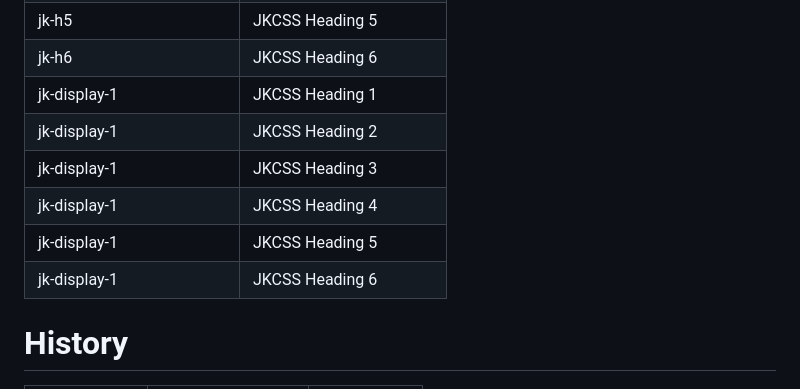
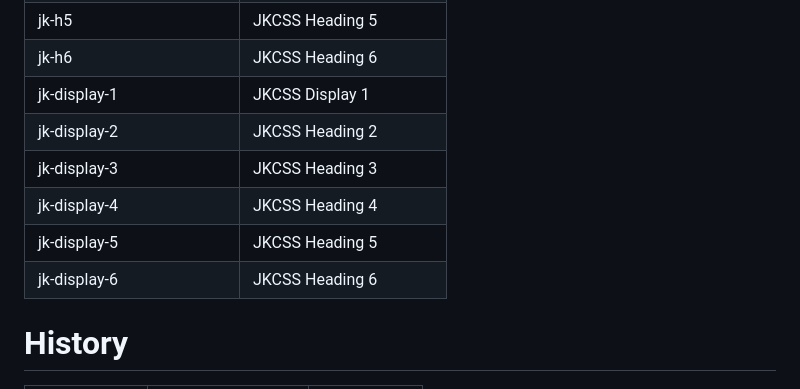
Before and after one commit to JKCSS-CSS-Framework/JKCSS-Framework, a Markdown page: README.md, the part around the change. Drawn GitHub-style.

Commit message:
Update
Co-Authored-By: JehanKandy  <jehankandy@gmail.com>
Co-Authored-By: Vinura Pathirana <154809219+VinuraPathirana@users.noreply.github.com>

```diff
--- a/README.md
+++ b/README.md
@@ -57,12 +57,12 @@ All previous releases in [JKCSS](https://github.com/JKCSS/JKCSS-Framework)
 | jk-h4 | JKCSS Heading 4  |
 | jk-h5 | JKCSS Heading 5  |
 | jk-h6 | JKCSS Heading 6  |
-| jk-display-1 | JKCSS Heading 1  |
-| jk-display-1 | JKCSS Heading 2  |
-| jk-display-1 | JKCSS Heading 3  |
-| jk-display-1 | JKCSS Heading 4  |
-| jk-display-1 | JKCSS Heading 5  |
-| jk-display-1 | JKCSS Heading 6  |
+| jk-display-1 | JKCSS Display 1  |
+| jk-display-2 | JKCSS Heading 2  |
+| jk-display-3 | JKCSS Heading 3  |
+| jk-display-4 | JKCSS Heading 4  |
+| jk-display-5 | JKCSS Heading 5  |
+| jk-display-6 | JKCSS Heading 6  |
 
 # History
 
```
